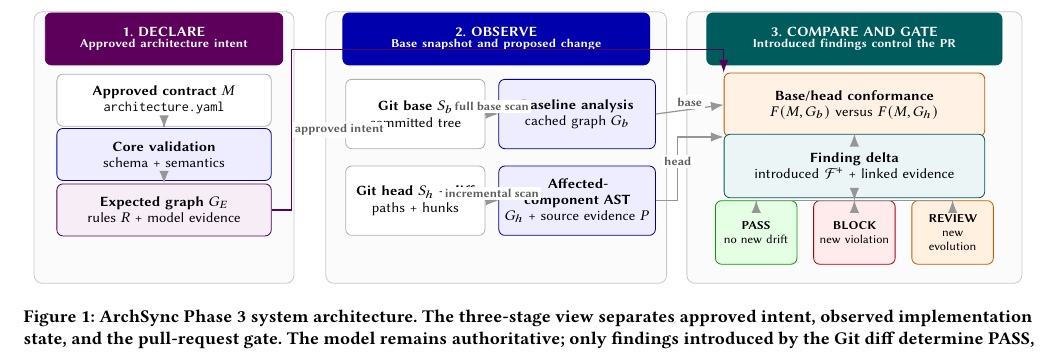
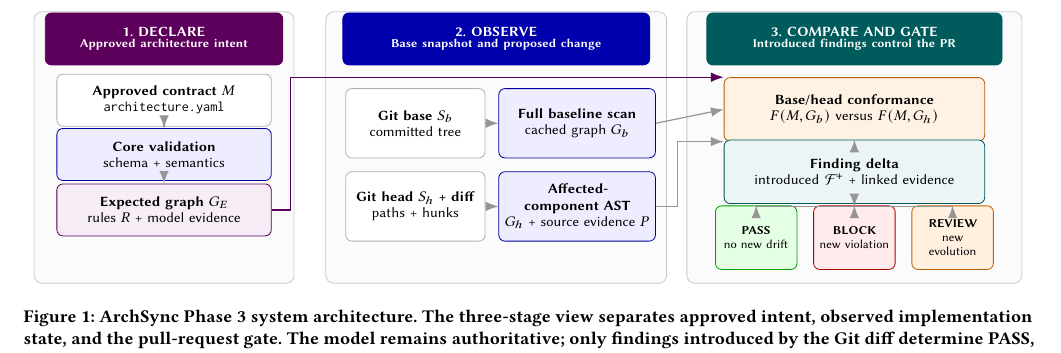
Before and after one commit to Little-Boy-s-ArchSync/archsync-paper, a LaTeX paper (main.tex): part of page 5 of 10, cut so that both start at the same text. Compiled offline with pdfLaTeX.

Commit message:
paper: refine architecture figure routing

```diff
--- a/main.tex
+++ b/main.tex
@@ -206,8 +206,7 @@ Figure~\ref{fig:architecture} separates approved intent from base and proposed i
     block/.style={draw=red!68!black, fill=red!8, rounded corners=3pt, align=center, minimum height=11mm, text width=12mm, font=\sffamily\scriptsize},
     review/.style={draw=orange!75!black, fill=orange!12, rounded corners=3pt, align=center, minimum height=11mm, text width=12mm, font=\sffamily\scriptsize},
     flow/.style={-{Latex[length=2.2mm]}, semithick, draw=gray!82},
-    intent flow/.style={-{Latex[length=2.2mm]}, semithick, draw=violet!68!black},
-    flow label/.style={font=\sffamily\scriptsize\bfseries, fill=white, inner sep=1.2pt, text=gray!72!black}
+    intent flow/.style={-{Latex[length=2.2mm]}, semithick, draw=violet!68!black}
   ]
     % Three stage cards keep the contract, implementation state, and gate visually separate.
     \node[panel, minimum width=45mm] (declarePanel) at (2.30,0) {};
@@ -222,28 +221,28 @@ Figure~\ref{fig:architecture} separates approved intent from base and proposed i
     \node[process] (validate) at (2.30,-0.12) {\textbf{Core validation}\\schema + semantics};
     \node[artifact] (intent) at (2.30,-1.08) {\textbf{Expected graph $G_E$}\\rules $R$ + model evidence};
 
-    \node[lane input] (base) at (6.65,0.58) {\textbf{Git base $S_b$}\\committed tree};
-    \node[lane output] (baseGraph) at (9.45,0.58) {\textbf{Baseline analysis}\\cached graph $G_b$};
-    \node[lane input] (head) at (6.65,-0.92) {\textbf{Git head $S_h$ + diff}\\paths + hunks};
-    \node[lane output] (headGraph) at (9.45,-0.92) {\textbf{Affected-component AST}\\$G_h$ + source evidence $P$};
+    \node[lane input] (base) at (6.65,0.42) {\textbf{Git base $S_b$}\\committed tree};
+    \node[lane output] (baseGraph) at (9.45,0.42) {\textbf{Full baseline scan}\\cached graph $G_b$};
+    \node[lane input] (head) at (6.65,-1.02) {\textbf{Git head $S_h$ + diff}\\paths + hunks};
+    \node[lane output] (headGraph) at (9.45,-1.02) {\textbf{Affected-component AST}\\$G_h$ + source evidence $P$};
 
-    \node[compare] (conformance) at (14.25,0.74) {\textbf{Base/head conformance}\\$F(M,G_b)$ versus $F(M,G_h)$};
-    \node[finding] (findingDelta) at (14.25,-0.32) {\textbf{Finding delta}\\introduced $\mathcal{F}^{+}$ + linked evidence};
-    \node[pass] (passDecision) at (12.55,-1.47) {\textbf{PASS}\\no new drift};
-    \node[block] (blockDecision) at (14.25,-1.47) {\textbf{BLOCK}\\new violation};
-    \node[review] (reviewDecision) at (15.95,-1.47) {\textbf{REVIEW}\\new evolution};
+    \node[compare] (conformance) at (14.25,0.66) {\textbf{Base/head conformance}\\$F(M,G_b)$ versus $F(M,G_h)$};
+    \node[finding] (findingDelta) at (14.25,-0.42) {\textbf{Finding delta}\\introduced $\mathcal{F}^{+}$ + linked evidence};
+    \node[pass] (passDecision) at (12.55,-1.56) {\textbf{PASS}\\no new drift};
+    \node[block] (blockDecision) at (14.25,-1.56) {\textbf{BLOCK}\\new violation};
+    \node[review] (reviewDecision) at (15.95,-1.56) {\textbf{REVIEW}\\new evolution};
 
     \draw[flow] (model) -- (validate);
     \draw[flow] (validate) -- (intent);
-    \draw[flow] (base) -- node[flow label, above] {full base scan} (baseGraph);
-    \draw[flow] (head) -- node[flow label, above] {incremental scan} (headGraph);
+    \draw[flow] (base) -- (baseGraph);
+    \draw[flow] (head) -- (headGraph);
 
-    \draw[intent flow] (intent.east) -- ++(0.35,0) |- node[flow label, near start, right] {approved intent} ([yshift=4mm]conformance.north west) -- (conformance.north west);
-    \draw[flow] (baseGraph.east) -- node[flow label, above] {base} (conformance.west);
-    \draw[flow] (headGraph.east) -- ++(0.38,0) |- node[flow label, near start, above] {head} (conformance.south west);
+    \draw[intent flow] (intent.east) -- ++(0.32,0) |- ([xshift=-2mm]conformance.north west) -- (conformance.north west);
+    \draw[flow] (baseGraph.east) -- (conformance.west);
+    \draw[flow] (headGraph.east) -- ++(0.38,0) |- (conformance.south west);
     \draw[flow] (conformance) -- (findingDelta);
 
-    \coordinate (decisionHub) at (14.25,-0.92);
+    \coordinate (decisionHub) at (14.25,-1.02);
     \draw[flow] (findingDelta.south) -- (decisionHub);
     \draw[flow] (decisionHub) -| (passDecision.north);
     \draw[flow] (decisionHub) -- (blockDecision.north);
```
